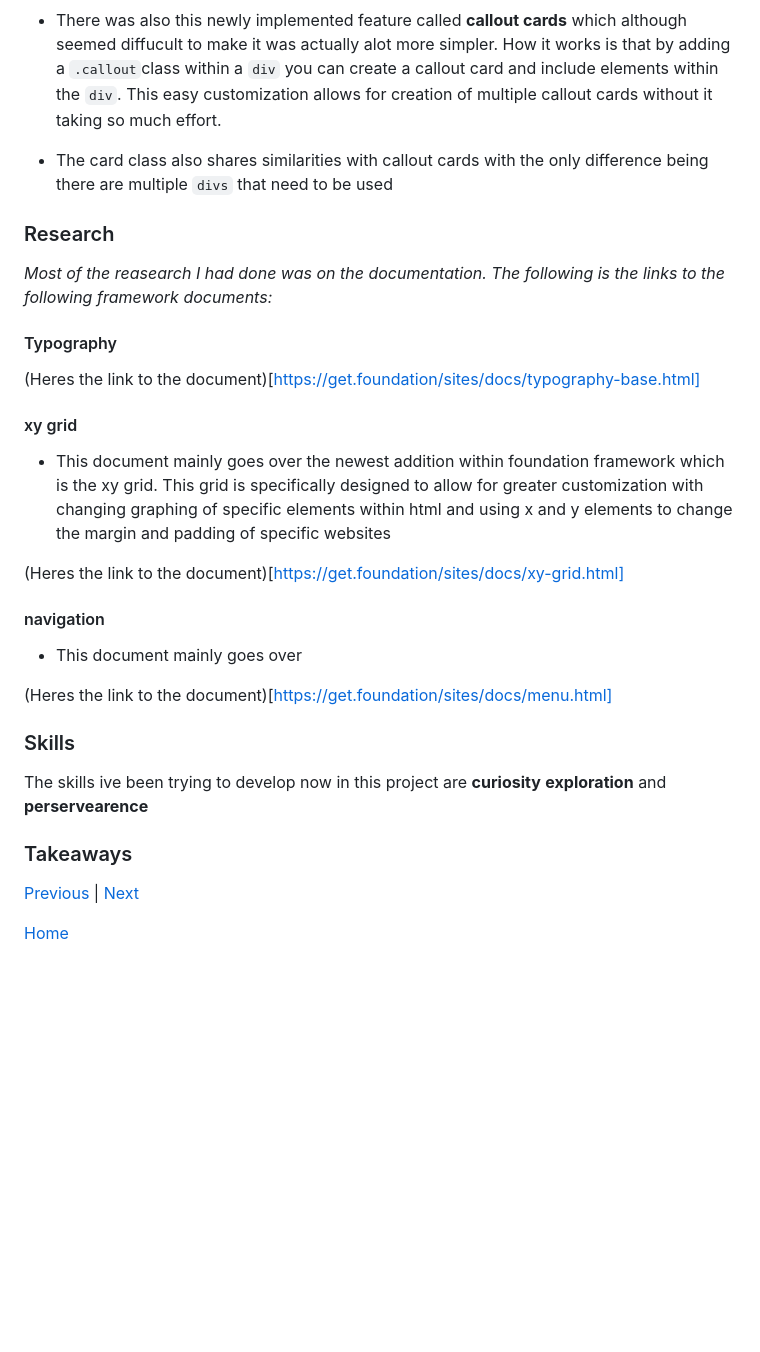
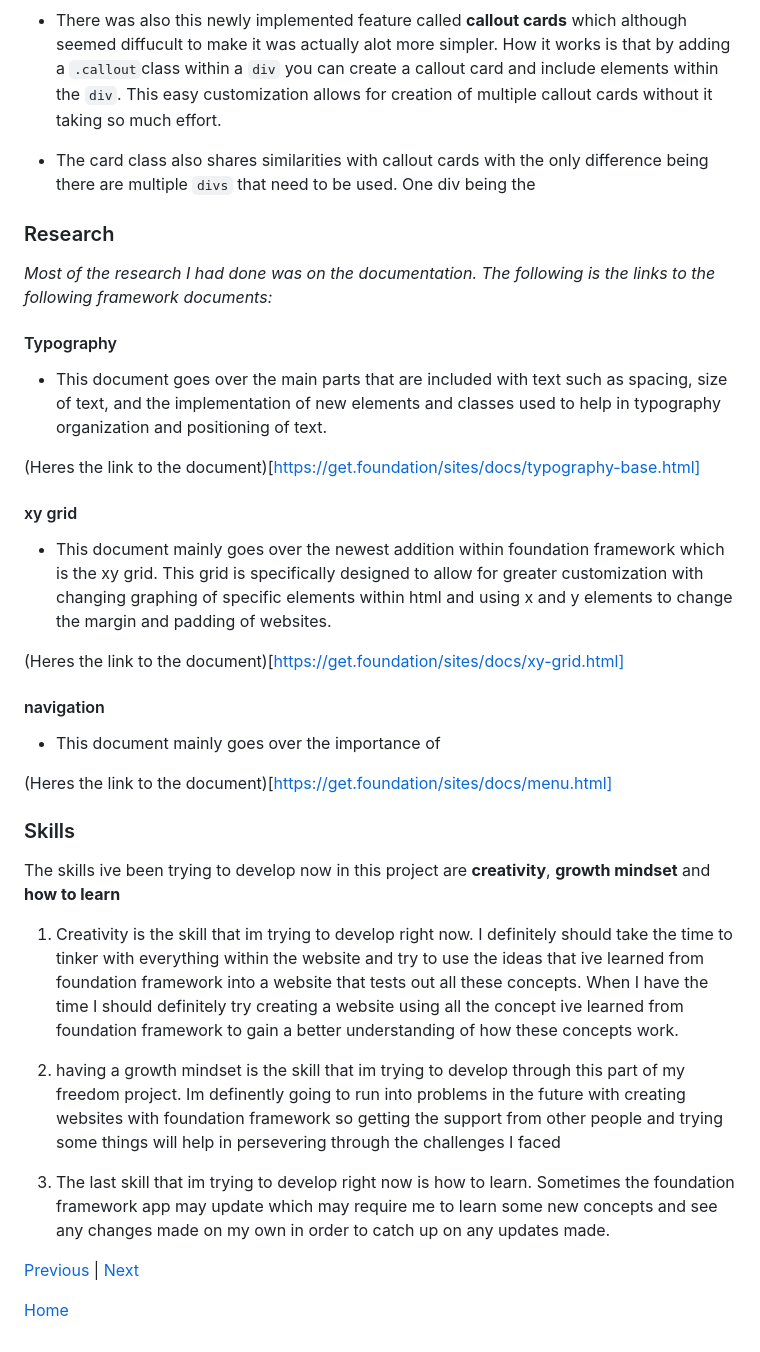
Before and after one commit to emmanuelg6912/sep10-freedom-project, a Markdown page: blog/entry04.md, the part around one of its changes. Rendered like a GitHub page; blank space fills up the shorter version.

```diff
--- a/blog/entry04.md
+++ b/blog/entry04.md
@@ -34,33 +35,42 @@ _Containers within foundation framework are actually pretty easy to use with the
 
 * There was also this newly implemented feature called **callout cards** which although seemed diffucult to make it was actually alot more simpler. How it works is that by adding a ``.callout``class within a ``div`` you can create a callout card and include elements within the ``div``. This easy customization allows for creation of multiple callout cards without it taking so much effort.
 
-* The card class also shares similarities with callout cards with the only difference being there are multiple ``divs`` that need to be used
+* The card class also shares similarities with callout cards with the only difference being there are multiple ``divs`` that need to be       used. One div being the
 
 
 ### Research
-_Most of the reasearch I had done was on the documentation. The following is the links  to the following framework documents:_
+
+_Most of the research I had done was on the documentation. The following is the links  to the following framework documents:_
 
 #### Typography
+
+* This document goes over the main parts that are included with text such as spacing, size of text, and the implementation of new elements and classes used to help in typography organization and positioning of text.
 
 (Heres the link to the document)[https://get.foundation/sites/docs/typography-base.html]
 
 #### xy grid
 
- * This document mainly goes over the newest addition within foundation framework which is the xy grid. This grid is specifically designed     to allow for greater customization with changing graphing of specific elements within html and using x and y elements to change the         margin and padding of specific websites
+ * This document mainly goes over the newest addition within foundation framework which is the xy grid. This grid is specifically designed     to allow for greater customization with changing graphing of specific elements within html and using x and y elements to change the         margin and padding of websites.
 
 (Heres the link to the document)[https://get.foundation/sites/docs/xy-grid.html]
 
 #### navigation
 
-* This document mainly goes over
+* This document mainly goes over the importance of
 
 (Heres the link to the document)[https://get.foundation/sites/docs/menu.html]
 
+### Skills
 
-### Skills
-The skills ive been trying to develop now in this project are **curiosity** **exploration** and **perservearence**
+The skills ive been trying to develop now in this project are **creativity**, **growth mindset** and **how to learn**
 
-### Takeaways
+1. Creativity is the skill that im trying to develop right now. I definitely should take the time to tinker with everything within the website and try to use the ideas that ive learned from foundation framework into a website that tests out all these concepts. When I have the time I should definitely try creating a website using all the concept ive learned from foundation framework to gain a better understanding of how these concepts work.
+
+2. having a growth mindset is the skill that im trying to develop through this part of my freedom project. Im definently going to run into problems in the future with creating websites with foundation framework so getting the support from other people and trying some things will help in persevering through the challenges I faced
+
+3. The last skill that im trying to develop right now is how to learn. Sometimes the foundation framework app may update which may require me to learn some new concepts and see any changes made on my own in order to catch up on any updates made.
+
+
 
 
 
```
Also changed, not shown: other parts of blog/entry04.md (+1 -0 lines).
